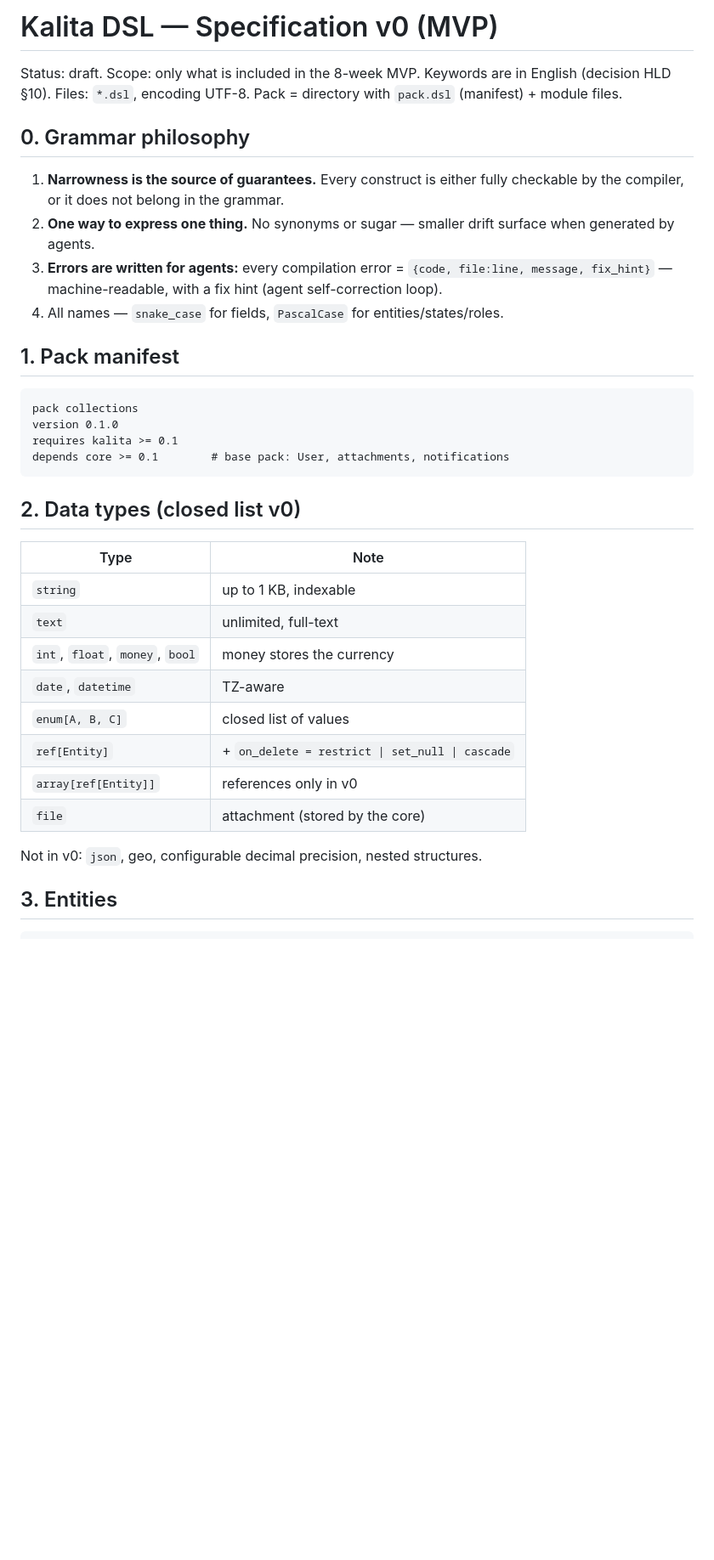
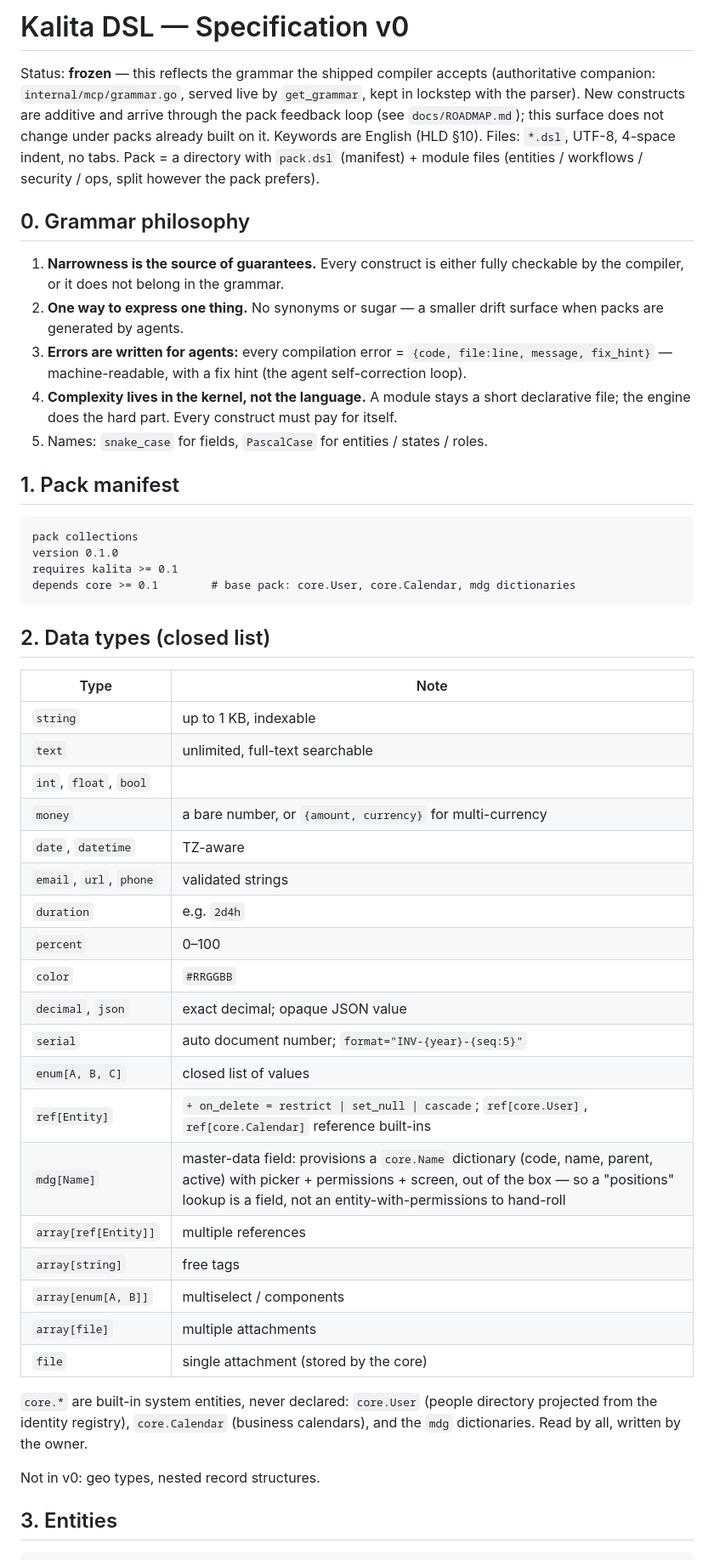
Before and after one commit to avangerus/kalita, a Markdown page: docs/DSL-SPEC-v0.md, the part around one of its changes. Shown at 85% size. Drawn GitHub-style; blank space fills up the shorter version.

````diff
--- a/docs/DSL-SPEC-v0.md
+++ b/docs/DSL-SPEC-v0.md
@@ -1,13 +1,26 @@
-# Kalita DSL — Specification v0 (MVP)
+# Kalita DSL — Specification v0
 
-Status: draft. Scope: only what is included in the 8-week MVP. Keywords are in English (decision HLD §10). Files: `*.dsl`, encoding UTF-8. Pack = directory with `pack.dsl` (manifest) + module files.
+Status: **frozen** — this reflects the grammar the shipped compiler accepts
+(authoritative companion: `internal/mcp/grammar.go`, served live by `get_grammar`,
+kept in lockstep with the parser). New constructs are additive and arrive through
+the pack feedback loop (see `docs/ROADMAP.md`); this surface does not change under
+packs already built on it. Keywords are English (HLD §10). Files: `*.dsl`, UTF-8,
+4-space indent, no tabs. Pack = a directory with `pack.dsl` (manifest) + module
+files (entities / workflows / security / ops, split however the pack prefers).
 
 ## 0. Grammar philosophy
 
-1. **Narrowness is the source of guarantees.** Every construct is either fully checkable by the compiler, or it does not belong in the grammar.
-2. **One way to express one thing.** No synonyms or sugar — smaller drift surface when generated by agents.
-3. **Errors are written for agents:** every compilation error = `{code, file:line, message, fix_hint}` — machine-readable, with a fix hint (agent self-correction loop).
-4. All names — `snake_case` for fields, `PascalCase` for entities/states/roles.
+1. **Narrowness is the source of guarantees.** Every construct is either fully
+   checkable by the compiler, or it does not belong in the grammar.
+2. **One way to express one thing.** No synonyms or sugar — a smaller drift
+   surface when packs are generated by agents.
+3. **Errors are written for agents:** every compilation error =
+   `{code, file:line, message, fix_hint}` — machine-readable, with a fix hint
+   (the agent self-correction loop).
+4. **Complexity lives in the kernel, not the language.** A module stays a short
+   declarative file; the engine does the hard part. Every construct must pay for
+   itself.
+5. Names: `snake_case` for fields, `PascalCase` for entities / states / roles.
 
 ## 1. Pack manifest
 
@@ -15,23 +28,38 @@ Status: draft. Scope: only what is included in the 8-week MVP. Keywords are in E
 pack collections
 version 0.1.0
 requires kalita >= 0.1
-depends core >= 0.1        # base pack: User, attachments, notifications
+depends core >= 0.1        # base pack: core.User, core.Calendar, mdg dictionaries
 ```
 
-## 2. Data types (closed list v0)
+## 2. Data types (closed list)
 
 | Type | Note |
 |---|---|
 | `string` | up to 1 KB, indexable |
-| `text` | unlimited, full-text |
-| `int`, `float`, `money`, `bool` | money stores the currency |
+| `text` | unlimited, full-text searchable |
+| `int`, `float`, `bool` | |
+| `money` | a bare number, or `{amount, currency}` for multi-currency |
 | `date`, `datetime` | TZ-aware |
+| `email`, `url`, `phone` | validated strings |
+| `duration` | e.g. `2d4h` |
+| `percent` | 0–100 |
+| `color` | `#RRGGBB` |
+| `decimal`, `json` | exact decimal; opaque JSON value |
+| `serial` | auto document number; `format="INV-{year}-{seq:5}"` |
 | `enum[A, B, C]` | closed list of values |
-| `ref[Entity]` | + `on_delete = restrict \| set_null \| cascade` |
-| `array[ref[Entity]]` | references only in v0 |
-| `file` | attachment (stored by the core) |
+| `ref[Entity]` | `+ on_delete = restrict \| set_null \| cascade`; `ref[core.User]`, `ref[core.Calendar]` reference built-ins |
+| `mdg[Name]` | master-data field: provisions a `core.Name` dictionary (code, name, parent, active) with picker + permissions + screen, out of the box — so a "positions" lookup is a field, not an entity-with-permissions to hand-roll |
+| `array[ref[Entity]]` | multiple references |
+| `array[string]` | free tags |
+| `array[enum[A, B]]` | multiselect / components |
+| `array[file]` | multiple attachments |
+| `file` | single attachment (stored by the core) |
 
-Not in v0: `json`, geo, configurable decimal precision, nested structures.
+`core.*` are built-in system entities, never declared: `core.User` (people
+directory projected from the identity registry), `core.Calendar` (business
+calendars), and the `mdg` dictionaries. Read by all, written by the owner.
+
+Not in v0: geo types, nested record structures.
 
 ## 3. Entities
 
````
Also changed, not shown: other parts of docs/DSL-SPEC-v0.md (+115 -56 lines).
